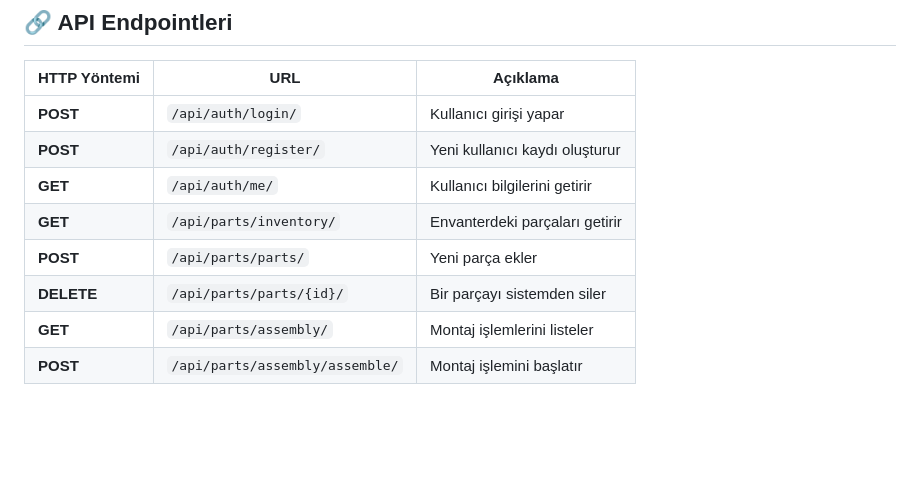
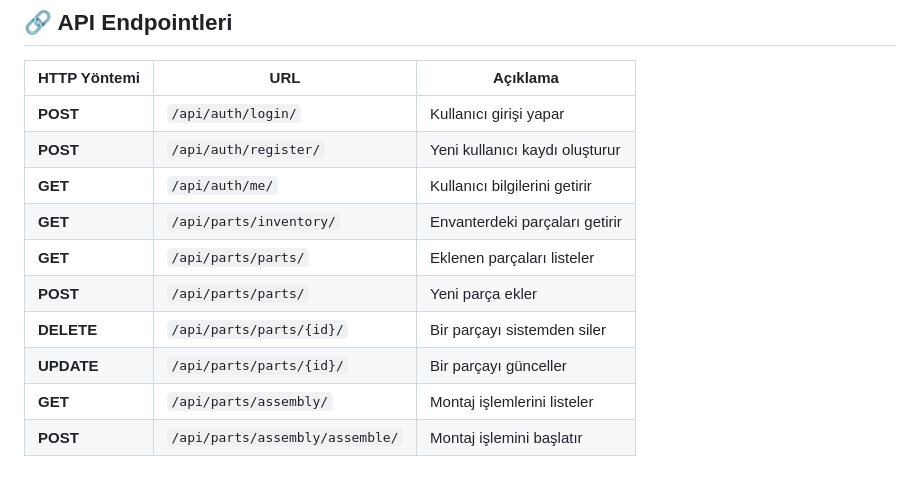
Before and after one commit to Kubraakk/AircraftBuilder, a Markdown page: README.md, the part around one of its changes. GitHub-like rendering; blank space fills up the shorter version.

```diff
--- a/README.md
+++ b/README.md
@@ -88,7 +88,9 @@ Artık uygulama aşağıdaki adreste çalışıyor olacak:<br>
 | **POST**     | `/api/auth/register/`           | Yeni kullanıcı kaydı oluşturur |
 | **GET**      | `/api/auth/me/`                 | Kullanıcı bilgilerini getirir  |
 | **GET**      | `/api/parts/inventory/`         | Envanterdeki parçaları getirir |
+| **GET**      | `/api/parts/parts/`             | Eklenen parçaları listeler     |
 | **POST**     | `/api/parts/parts/`             | Yeni parça ekler               |
 | **DELETE**   | `/api/parts/parts/{id}/`        | Bir parçayı sistemden siler    |
+| **UPDATE**   | `/api/parts/parts/{id}/`        | Bir parçayı günceller          |
 | **GET**      | `/api/parts/assembly/`          | Montaj işlemlerini listeler    |
 | **POST**     | `/api/parts/assembly/assemble/` | Montaj işlemini başlatır       |
```
Also changed, not shown: other parts of README.md (+1 -1 lines).
